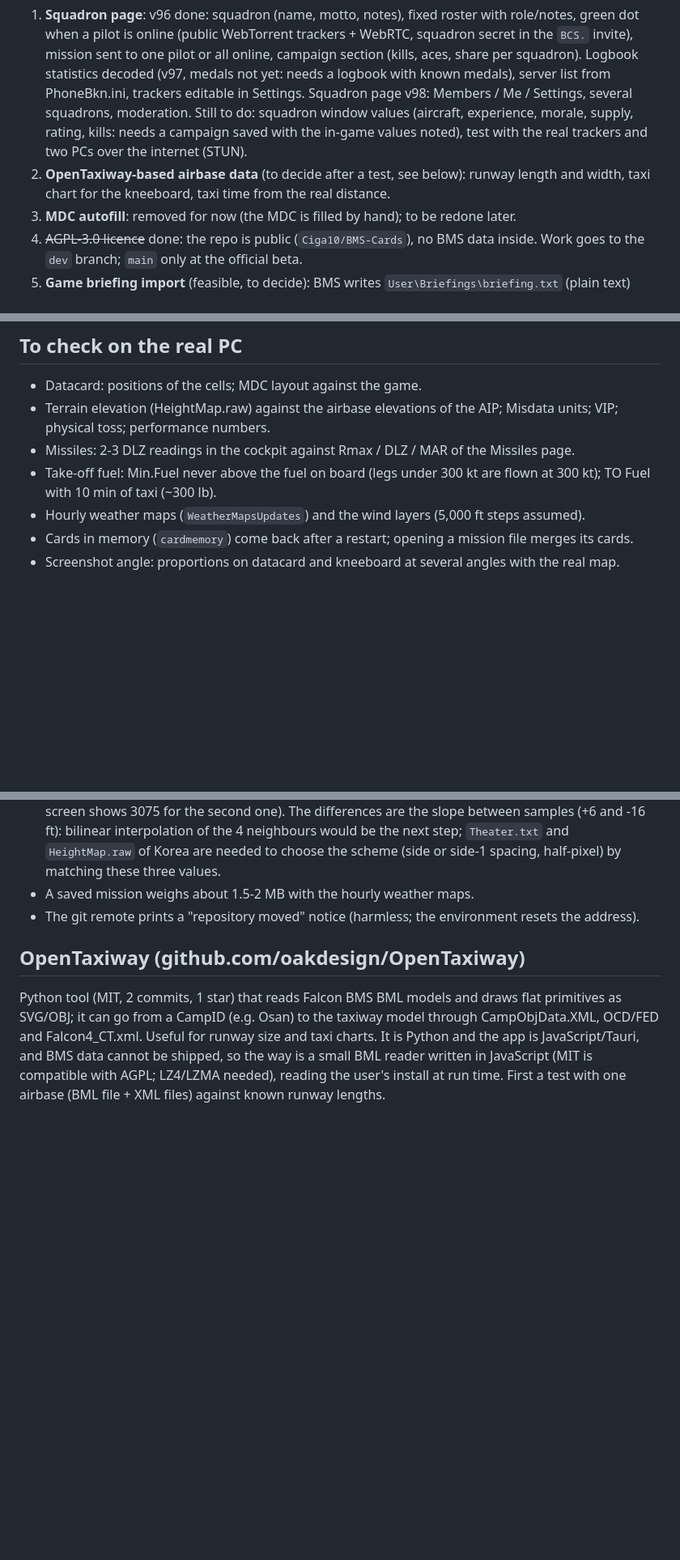
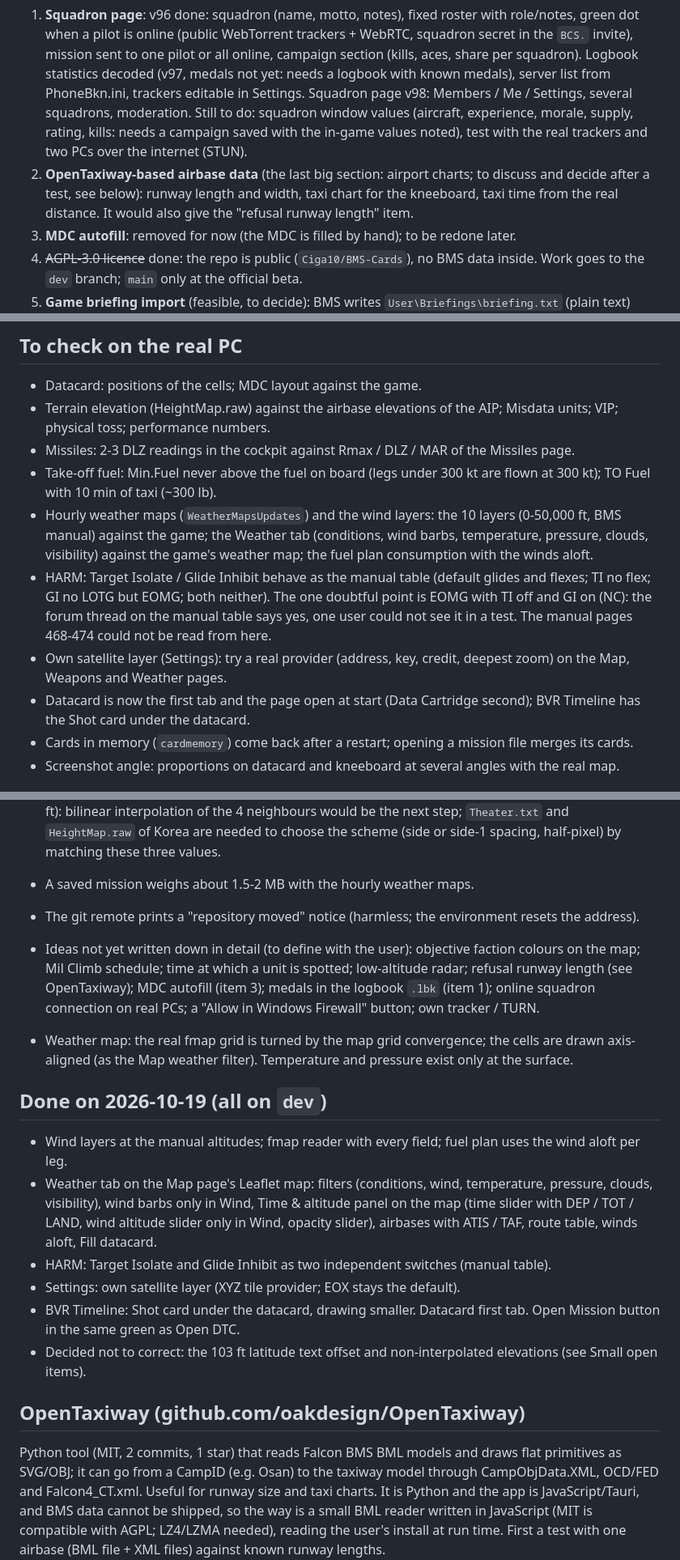
Before and after one commit to Evilangel19/BMS-Cards, a Markdown page: docs/ROADMAP.md, 3 parts joined by grey strips. Shown at 81% size. GitHub-like rendering; blank space fills up the shorter version.

Commit message:
ROADMAP: state of 2026-10-19 (done list, things to check on the real PC, ideas)
Co-Authored-By: Claude Sonnet 5.5 <noreply@anthropic.com>
Claude-Session: https://claude.ai/code/session_01MCQdZEYCjD2GXqySknMSWq

```diff
--- a/docs/ROADMAP.md
+++ b/docs/ROADMAP.md
@@ -2,7 +2,7 @@
 
 ## To implement
 1. **Squadron page**: v96 done: squadron (name, motto, notes), fixed roster with role/notes, green dot when a pilot is online (public WebTorrent trackers + WebRTC, squadron secret in the `BCS.` invite), mission sent to one pilot or all online, campaign section (kills, aces, share per squadron). Logbook statistics decoded (v97, medals not yet: needs a logbook with known medals), server list from PhoneBkn.ini, trackers editable in Settings. Squadron page v98: Members / Me / Settings, several squadrons, moderation. Still to do: squadron window values (aircraft, experience, morale, supply, rating, kills: needs a campaign saved with the in-game values noted), test with the real trackers and two PCs over the internet (STUN).
-2. **OpenTaxiway-based airbase data** (to decide after a test, see below): runway length and width, taxi chart for the kneeboard, taxi time from the real distance.
+2. **OpenTaxiway-based airbase data** (the last big section: airport charts; to discuss and decide after a test, see below): runway length and width, taxi chart for the kneeboard, taxi time from the real distance. It would also give the "refusal runway length" item.
 3. **MDC autofill**: removed for now (the MDC is filled by hand); to be redone later.
 4. ~~AGPL-3.0 licence~~ done: the repo is public (`Ciga10/BMS-Cards`), no BMS data inside. Work goes to the `dev` branch; `main` only at the official beta.
 5. **Game briefing import** (feasible, to decide): BMS writes `User\Briefings\briefing.txt` (plain text) when "Briefing output to file" is ON and "HTML Briefings" OFF, after Briefing > Print on the 2D map. It would give what the campaign file lacks (the flight and seat the pilot chose, callsigns, roster, package, comms, weapons). Needs a real `briefing.txt` sample to write the parser; sections vary (the UOAF `bms_html_briefing` project and EZBoards both read it).
@@ -12,7 +12,10 @@
 - Terrain elevation (HeightMap.raw) against the airbase elevations of the AIP; Misdata units; VIP; physical toss; performance numbers.
 - Missiles: 2-3 DLZ readings in the cockpit against Rmax / DLZ / MAR of the Missiles page.
 - Take-off fuel: Min.Fuel never above the fuel on board (legs under 300 kt are flown at 300 kt); TO Fuel with 10 min of taxi (~300 lb).
-- Hourly weather maps (`WeatherMapsUpdates`) and the wind layers (5,000 ft steps assumed).
+- Hourly weather maps (`WeatherMapsUpdates`) and the wind layers: the 10 layers (0-50,000 ft, BMS manual) against the game; the Weather tab (conditions, wind barbs, temperature, pressure, clouds, visibility) against the game's weather map; the fuel plan consumption with the winds aloft.
+- HARM: Target Isolate / Glide Inhibit behave as the manual table (default glides and flexes; TI no flex; GI no LOTG but EOMG; both neither). The one doubtful point is EOMG with TI off and GI on (NC): the forum thread on the manual table says yes, one user could not see it in a test. The manual pages 468-474 could not be read from here.
+- Own satellite layer (Settings): try a real provider (address, key, credit, deepest zoom) on the Map, Weapons and Weather pages.
+- Datacard is now the first tab and the page open at start (Data Cartridge second); BVR Timeline has the Shot card under the datacard.
 - Cards in memory (`cardmemory`) come back after a restart; opening a mission file merges its cards.
 - Screenshot angle: proportions on datacard and kneeboard at several angles with the real map.
 
@@ -31,6 +35,17 @@
   Elevations: the game writes interpolated values with decimals (`-5078.497070`, `-3095.777344`, `-10.030000`); we read one sample of `HeightMap.raw` (floor, whole feet): 5078 / 3080 / 16 against 5078.5 / 3095.8 / 10.0 (the game's own screen shows 3075 for the second one). The differences are the slope between samples (+6 and -16 ft): bilinear interpolation of the 4 neighbours would be the next step; `Theater.txt` and `HeightMap.raw` of Korea are needed to choose the scheme (side or side-1 spacing, half-pixel) by matching these three values.
 - A saved mission weighs about 1.5-2 MB with the hourly weather maps.
 - The git remote prints a "repository moved" notice (harmless; the environment resets the address).
+
+- Ideas not yet written down in detail (to define with the user): objective faction colours on the map; Mil Climb schedule; time at which a unit is spotted; low-altitude radar; refusal runway length (see OpenTaxiway); MDC autofill (item 3); medals in the logbook `.lbk` (item 1); online squadron connection on real PCs; a "Allow in Windows Firewall" button; own tracker / TURN.
+- Weather map: the real fmap grid is turned by the map grid convergence; the cells are drawn axis-aligned (as the Map weather filter). Temperature and pressure exist only at the surface.
+
+## Done on 2026-10-19 (all on `dev`)
+- Wind layers at the manual altitudes; fmap reader with every field; fuel plan uses the wind aloft per leg.
+- Weather tab on the Map page's Leaflet map: filters (conditions, wind, temperature, pressure, clouds, visibility), wind barbs only in Wind, Time & altitude panel on the map (time slider with DEP / TOT / LAND, wind altitude slider only in Wind, opacity slider), airbases with ATIS / TAF, route table, winds aloft, Fill datacard.
+- HARM: Target Isolate and Glide Inhibit as two independent switches (manual table).
+- Settings: own satellite layer (XYZ tile provider; EOX stays the default).
+- BVR Timeline: Shot card under the datacard, drawing smaller. Datacard first tab. Open Mission button in the same green as Open DTC.
+- Decided not to correct: the 103 ft latitude text offset and non-interpolated elevations (see Small open items).
 
 ## OpenTaxiway (github.com/oakdesign/OpenTaxiway)
 Python tool (MIT, 2 commits, 1 star) that reads Falcon BMS BML models and draws flat primitives as SVG/OBJ; it can go from a CampID (e.g. Osan) to the taxiway model through CampObjData.XML, OCD/FED and Falcon4_CT.xml. Useful for runway size and taxi charts. It is Python and the app is JavaScript/Tauri, and BMS data cannot be shipped, so the way is a small BML reader written in JavaScript (MIT is compatible with AGPL; LZ4/LZMA needed), reading the user's install at run time. First a test with one airbase (BML file + XML files) against known runway lengths.
```
Also changed, not shown: other parts of docs/ROADMAP.md (+2 -1 lines).
